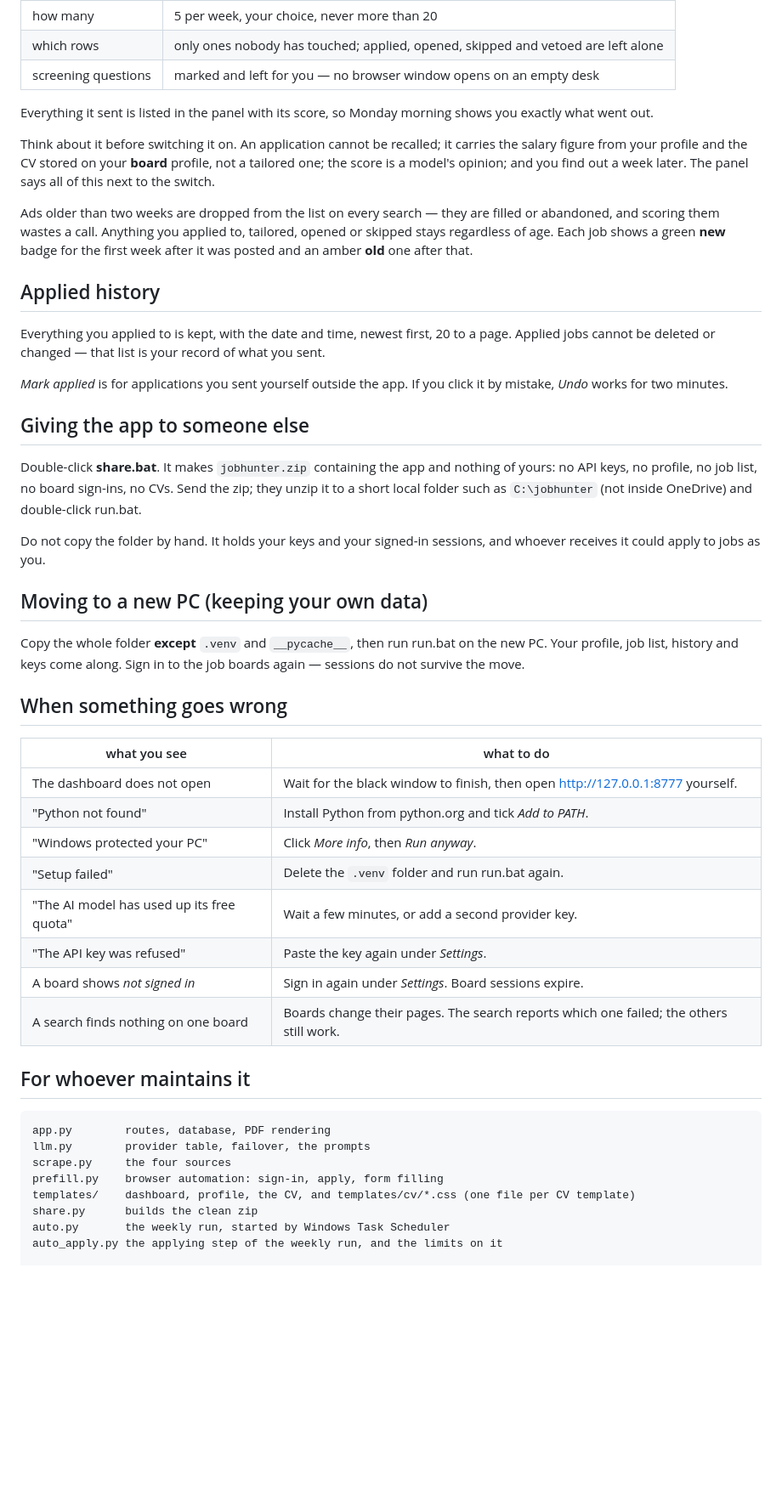
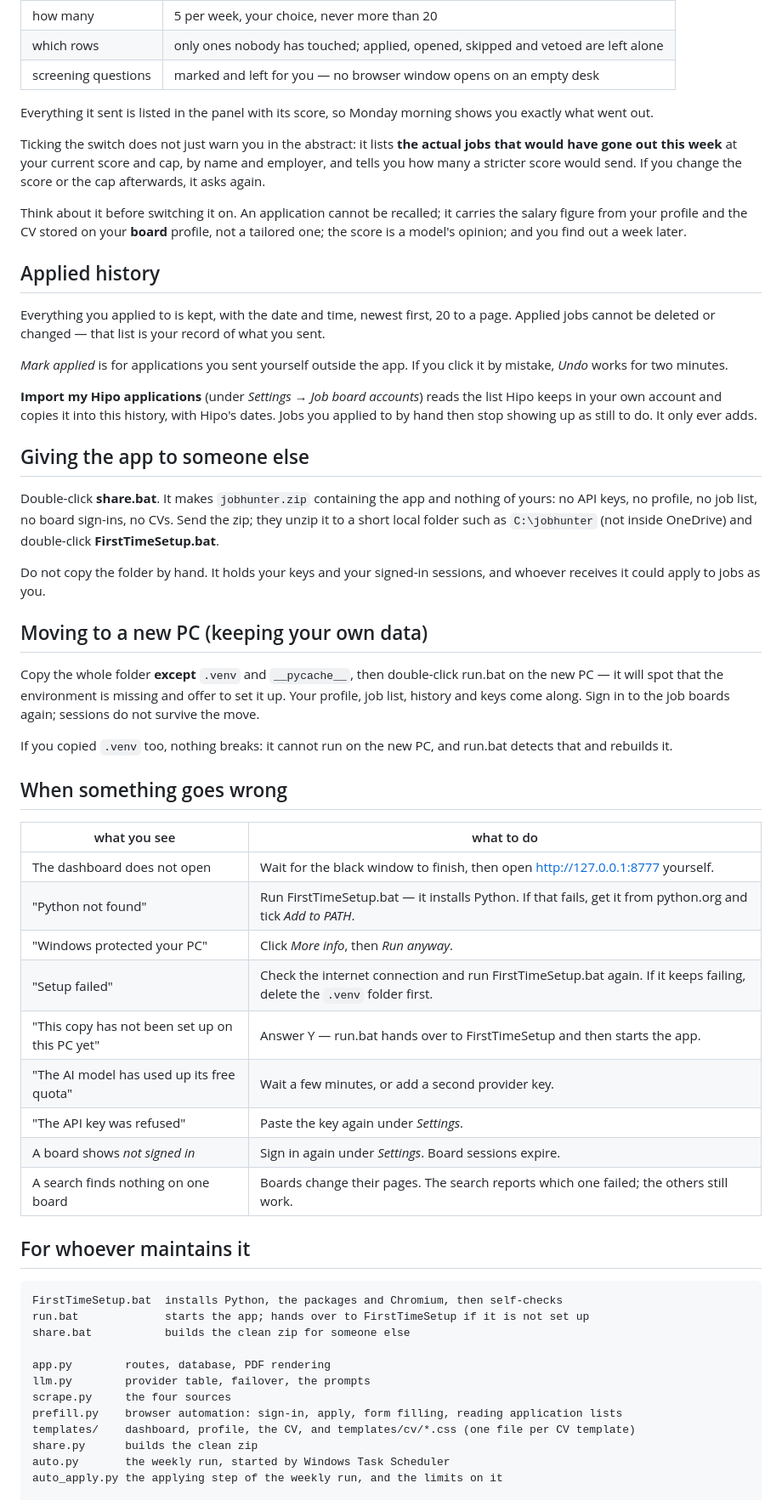
Before and after one commit to FrostyDog222/jobhunter, a Markdown page: README.md, the part around one of its changes. Shown at 85% size. Rendered like a GitHub page; blank space fills up the shorter version.

```diff
--- a/README.md
+++ b/README.md
@@ -130,15 +155,13 @@ more before it takes. When it is on the weekly run also applies to the best of w
 Everything it sent is listed in the panel with its score, so Monday morning shows you exactly
 what went out.
 
+Ticking the switch does not just warn you in the abstract: it lists **the actual jobs that would
+have gone out this week** at your current score and cap, by name and employer, and tells you how
+many a stricter score would send. If you change the score or the cap afterwards, it asks again.
+
 Think about it before switching it on. An application cannot be recalled; it carries the salary
 figure from your profile and the CV stored on your **board** profile, not a tailored one; the
-score is a model's opinion; and you find out a week later. The panel says all of this next to
-the switch.
-
-Ads older than two weeks are dropped from the list on every search — they are filled or
-abandoned, and scoring them wastes a call. Anything you applied to, tailored, opened or skipped
-stays regardless of age. Each job shows a green **new** badge for the first week after it was
-posted and an amber **old** one after that.
+score is a model's opinion; and you find out a week later.
 
 ## Applied history
 
@@ -148,29 +171,39 @@ jobs cannot be deleted or changed — that list is your record of what you sent.
 *Mark applied* is for applications you sent yourself outside the app. If you click it by
 mistake, *Undo* works for two minutes.
 
+**Import my Hipo applications** (under *Settings → Job board accounts*) reads the list Hipo
+keeps in your own account and copies it into this history, with Hipo's dates. Jobs you applied
+to by hand then stop showing up as still to do. It only ever adds.
+
 ## Giving the app to someone else
 
 Double-click **share.bat**. It makes `jobhunter.zip` containing the app and nothing of yours: no
 API keys, no profile, no job list, no board sign-ins, no CVs. Send the zip; they unzip it to a
-short local folder such as `C:\jobhunter` (not inside OneDrive) and double-click run.bat.
+short local folder such as `C:\jobhunter` (not inside OneDrive) and double-click
+**FirstTimeSetup.bat**.
 
 Do not copy the folder by hand. It holds your keys and your signed-in sessions, and whoever
 receives it could apply to jobs as you.
 
 ## Moving to a new PC (keeping your own data)
 
-Copy the whole folder **except** `.venv` and `__pycache__`, then run run.bat on the new PC. Your
-profile, job list, history and keys come along. Sign in to the job boards again — sessions do
-not survive the move.
+Copy the whole folder **except** `.venv` and `__pycache__`, then double-click run.bat on the new
+PC — it will spot that the environment is missing and offer to set it up. Your profile, job
+list, history and keys come along. Sign in to the job boards again; sessions do not survive the
+move.
+
+If you copied `.venv` too, nothing breaks: it cannot run on the new PC, and run.bat detects that
+and rebuilds it.
 
 ## When something goes wrong
 
 | what you see | what to do |
 |---|---|
 | The dashboard does not open | Wait for the black window to finish, then open http://127.0.0.1:8777 yourself. |
-| "Python not found" | Install Python from python.org and tick *Add to PATH*. |
+| "Python not found" | Run FirstTimeSetup.bat — it installs Python. If that fails, get it from python.org and tick *Add to PATH*. |
 | "Windows protected your PC" | Click *More info*, then *Run anyway*. |
-| "Setup failed" | Delete the `.venv` folder and run run.bat again. |
+| "Setup failed" | Check the internet connection and run FirstTimeSetup.bat again. If it keeps failing, delete the `.venv` folder first. |
+| "This copy has not been set up on this PC yet" | Answer Y — run.bat hands over to FirstTimeSetup and then starts the app. |
 | "The AI model has used up its free quota" | Wait a few minutes, or add a second provider key. |
 | "The API key was refused" | Paste the key again under *Settings*. |
 | A board shows *not signed in* | Sign in again under *Settings*. Board sessions expire. |
@@ -178,10 +211,14 @@ not survive the move.
 
 ## For whoever maintains it
 
+    FirstTimeSetup.bat  installs Python, the packages and Chromium, then self-checks
+    run.bat             starts the app; hands over to FirstTimeSetup if it is not set up
+    share.bat           builds the clean zip for someone else
+
     app.py        routes, database, PDF rendering
     llm.py        provider table, failover, the prompts
     scrape.py     the four sources
-    prefill.py    browser automation: sign-in, apply, form filling
+    prefill.py    browser automation: sign-in, apply, form filling, reading application lists
     templates/    dashboard, profile, the CV, and templates/cv/*.css (one file per CV template)
     share.py      builds the clean zip
     auto.py       the weekly run, started by Windows Task Scheduler
```
Also changed, not shown: other parts of README.md (+41 -12 lines).
